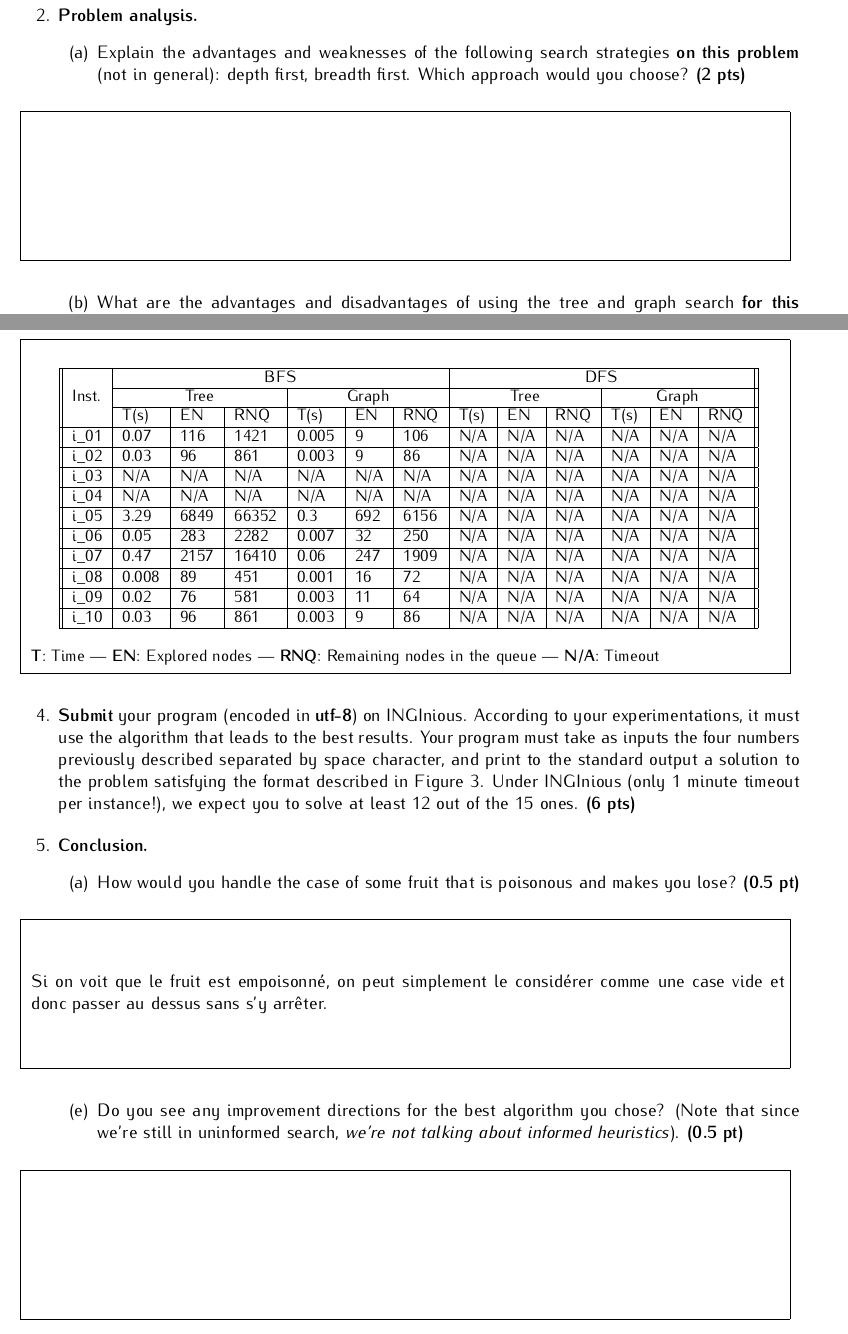
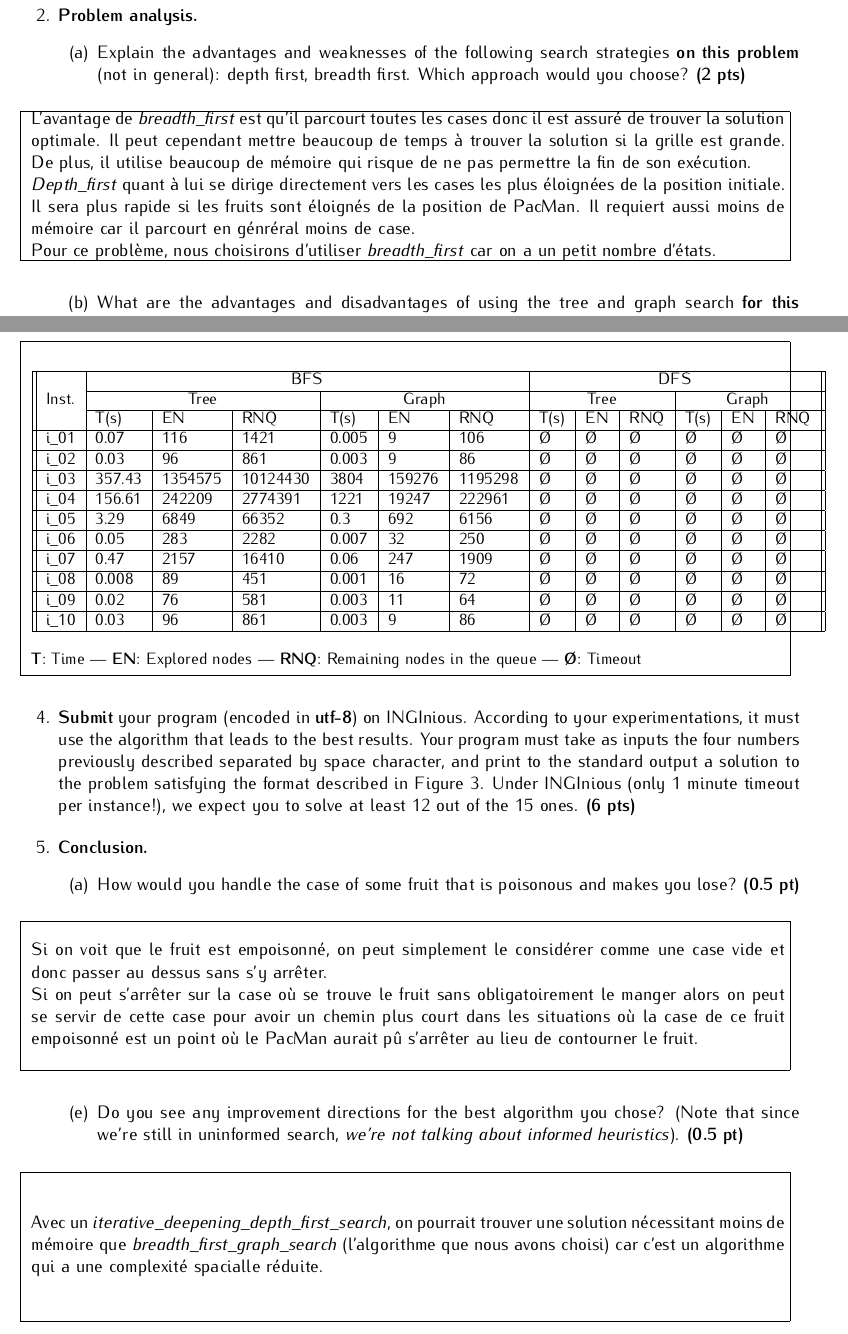
Before and after one commit to Dr4gonJnuit/Assignement-1---LINFO1361-IA, a LaTeX problem sheet (template/assignment/report_a1.tex): two parts of pages 3 and 4 of 4, joined at a grey line, cut so that both start at the same text. Compiled offline with pdfLaTeX.

Commit message:
Rapport fin (ortho non vérif

```diff
--- a/template/assignment/report_a1.tex
+++ b/template/assignment/report_a1.tex
@@ -112,6 +115,9 @@ Pour éviter les murs, on peut simplement vérifier si la case où PacMan veut s
 
 \begin{answer}
 % Your answer here
+L'avantage de \textit{breadth\_first} est qu'il parcourt toutes les cases donc il est assuré de trouver la solution optimale. Il peut cependant mettre beaucoup de temps à trouver la solution si la grille est grande. De plus, il utilise beaucoup de mémoire qui risque de ne pas permettre la fin de son exécution. \\
+\textit{Depth\_first} quant à lui se dirige directement vers les cases les plus éloignées de la position initiale. Il sera plus rapide si les fruits sont éloignés de la position de PacMan. Il requiert aussi moins de mémoire car il parcourt en génréral moins de case. \\
+Pour ce problème, nous choisirons d'utiliser \textit{breadth\_first} car on a un petit nombre d'états.
 \end{answer}
 
 
@@ -159,30 +165,30 @@ Pour ce problème, on choisirait d'utiliser un graphe car on a un nombre fini d'
 \cline{2-13}
  & T(s) & EN & RNQ & T(s) & EN & RNQ & T(s) & EN & RNQ & T(s) & EN & RNQ\\
 \hline
-i\_01 & 0.07 & 116 & 1421 & 0.005 & 9 & 106 & N/A & N/A & N/A & N/A & N/A & N/A \\
+i\_01 & 0.07 & 116 & 1421 & 0.005 & 9 & 106 & \O & \O & \O & \O & \O & \O \\
 \hline
-i\_02 & 0.03 & 96 & 861 & 0.003 & 9 & 86 & N/A & N/A & N/A & N/A & N/A & N/A \\
+i\_02 & 0.03 & 96 & 861 & 0.003 & 9 & 86 & \O & \O & \O & \O & \O & \O \\
 \hline
-i\_03 & N/A & N/A & N/A & N/A & N/A & N/A & N/A & N/A & N/A & N/A & N/A & N/A \\
+i\_03 & 357.43 & 1354575 & 10124430 & 3804 & 159276 & 1195298 & \O & \O & \O & \O & \O & \O \\
 \hline
-i\_04 & N/A & N/A & N/A & N/A & N/A & N/A & N/A & N/A & N/A & N/A & N/A & N/A \\
+i\_04 & 156.61 & 242209 & 2774391 & 1221 & 19247 & 222961 & \O & \O & \O & \O & \O & \O \\
 \hline
-i\_05 & 3.29 & 6849 & 66352 & 0.3 & 692 & 6156 & N/A & N/A & N/A & N/A & N/A & N/A \\
+i\_05 & 3.29 & 6849 & 66352 & 0.3 & 692 & 6156 & \O & \O & \O & \O & \O & \O \\
 \hline
-i\_06 & 0.05 & 283 & 2282 & 0.007 & 32 & 250 & N/A & N/A & N/A & N/A & N/A & N/A \\
+i\_06 & 0.05 & 283 & 2282 & 0.007 & 32 & 250 & \O & \O & \O & \O & \O & \O \\
 \hline
-i\_07 & 0.47 & 2157 & 16410 & 0.06 & 247 & 1909 & N/A & N/A & N/A & N/A & N/A & N/A \\
+i\_07 & 0.47 & 2157 & 16410 & 0.06 & 247 & 1909 & \O & \O & \O & \O & \O & \O \\
 \hline
-i\_08 & 0.008 & 89 & 451 & 0.001 & 16 & 72 & N/A & N/A & N/A & N/A & N/A & N/A \\
+i\_08 & 0.008 & 89 & 451 & 0.001 & 16 & 72 & \O & \O & \O & \O & \O & \O \\
 \hline
-i\_09 & 0.02 & 76 & 581 & 0.003 & 11 & 64 & N/A & N/A & N/A & N/A & N/A & N/A \\
+i\_09 & 0.02 & 76 & 581 & 0.003 & 11 & 64 & \O & \O & \O & \O & \O & \O \\
 \hline
-i\_10 & 0.03 & 96 & 861 & 0.003 & 9 & 86 & N/A & N/A & N/A & N/A & N/A & N/A \\
+i\_10 & 0.03 & 96 & 861 & 0.003 & 9 & 86 & \O & \O & \O & \O & \O & \O \\
 \hline
 \end{tabular}
 \end{center}
 \textbf{T}: Time — \textbf{EN}: Explored nodes —
-\textbf{RNQ}: Remaining nodes in the queue — \textbf{N/A}: Timeout
+\textbf{RNQ}: Remaining nodes in the queue — \textbf{\O}: Timeout
 \end{answers}
 
 
@@ -205,7 +211,8 @@ you lose?
 
 \begin{answer}
 % Your answer here
-Si on voit que le fruit est empoisonné, on peut simplement le considérer comme une case vide et donc passer au dessus sans s'y arrêter.
+Si on voit que le fruit est empoisonné, on peut simplement le considérer comme une case vide et donc passer au dessus sans s'y arrêter. \\
+Si on peut s'arrêter sur la case où se trouve le fruit sans obligatoirement le manger alors on peut se servir de cette case pour avoir un chemin plus court dans les situations où la case de ce fruit empoisonné est un point où le PacMan aurait pû s'arrêter au lieu de contourner le fruit.
 \end{answer}
 
 \begin{enumerate}
@@ -219,6 +226,7 @@ Si on voit que le fruit est empoisonné, on peut simplement le considérer comme
 
 \begin{answer}
 % Your answer here
+Avec un \textit{iterative\_deepening\_depth\_first\_search}, on pourrait trouver une solution nécessitant moins de mémoire que \textit{breadth\_first\_graph\_search} (l'algorithme que nous avons choisi) car c'est un algorithme qui a une complexité spacialle réduite.
 \end{answer}
 
 \end{document}
```
Also changed, not shown: template/assignment/report_a1.pdf, template/assignment/report_a1.tex (7 more changed lines), 4 other files.
